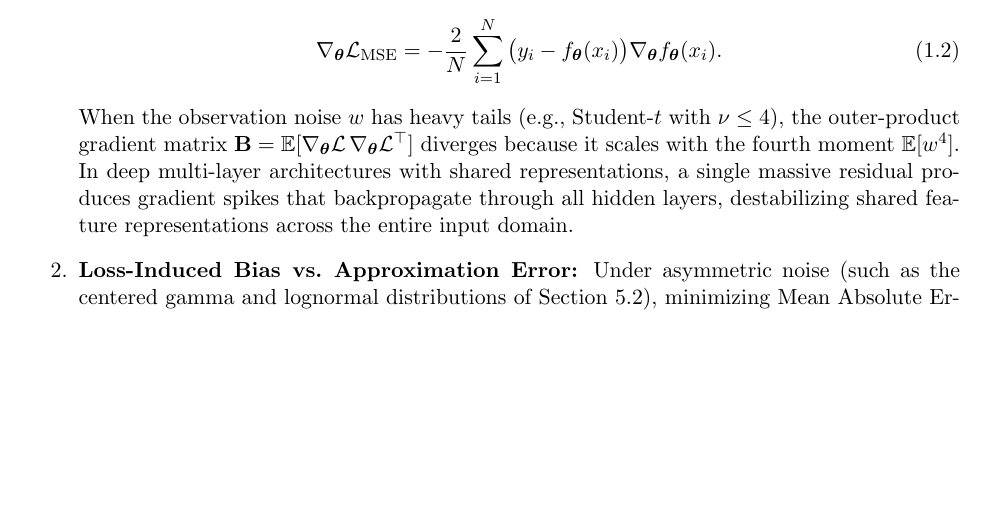
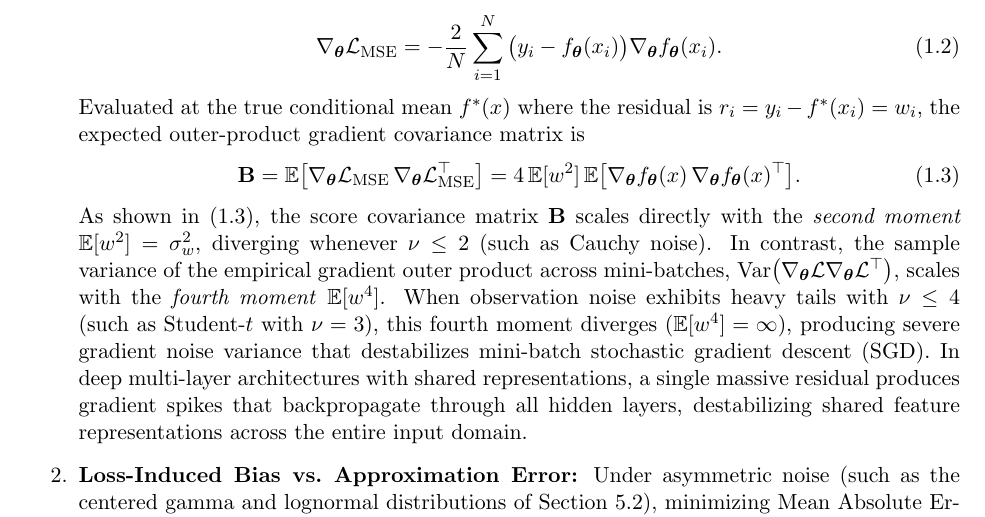
Before and after one commit to vroon33/MSE-model-misspecification, a LaTeX paper (report/neural_network_standalone.tex, which reads report/neural_network_section.tex): part of page 2 of 14, cut so that both start at the same text, the shorter picture padded with empty space. Compiled offline with pdfLaTeX.

Commit message:
few changes

```diff
--- a/report/neural_network_section.tex
+++ b/report/neural_network_section.tex
@@ -20,7 +20,12 @@ When moving from a single scalar parameter to estimating an unknown continuous m
     \nabla_{\boldsymbol{\theta}} \mathcal{L}_{\text{MSE}} = -\frac{2}{N}\sum_{i=1}^N \big(y_i - f_{\boldsymbol{\theta}}(x_i)\big) \nabla_{\boldsymbol{\theta}} f_{\boldsymbol{\theta}}(x_i).
     \label{eq:mse_grad}
   \end{equation}
-  When the observation noise $w$ has heavy tails (e.g., Student-$t$ with $\nu \leq 4$), the outer-product gradient matrix $\mathbf{B} = \mathbb{E}[\nabla_{\boldsymbol{\theta}}\mathcal{L} \, \nabla_{\boldsymbol{\theta}}\mathcal{L}^\top]$ diverges because it scales with the fourth moment $\mathbb{E}[w^4]$. In deep multi-layer architectures with shared representations, a single massive residual produces gradient spikes that backpropagate through all hidden layers, destabilizing shared feature representations across the entire input domain.
+  Evaluated at the true conditional mean $f^*(x)$ where the residual is $r_i = y_i - f^*(x_i) = w_i$, the expected outer-product gradient covariance matrix is
+  \begin{equation}
+    \mathbf{B} = \mathbb{E}\big[\nabla_{\boldsymbol{\theta}}\mathcal{L}_{\text{MSE}} \, \nabla_{\boldsymbol{\theta}}\mathcal{L}_{\text{MSE}}^\top\big] = 4\,\mathbb{E}[w^2] \, \mathbb{E}\big[\nabla_{\boldsymbol{\theta}} f_{\boldsymbol{\theta}}(x) \, \nabla_{\boldsymbol{\theta}} f_{\boldsymbol{\theta}}(x)^\top\big].
+    \label{eq:grad_cov_B}
+  \end{equation}
+  As shown in~\eqref{eq:grad_cov_B}, the score covariance matrix $\mathbf{B}$ scales directly with the \emph{second moment} $\mathbb{E}[w^2] = \sigma_w^2$, diverging whenever $\nu \leq 2$ (such as Cauchy noise). In contrast, the sample variance of the empirical gradient outer product across mini-batches, $\mathrm{Var}\big(\nabla_{\boldsymbol{\theta}}\mathcal{L} \nabla_{\boldsymbol{\theta}}\mathcal{L}^\top\big)$, scales with the \emph{fourth moment} $\mathbb{E}[w^4]$. When observation noise exhibits heavy tails with $\nu \leq 4$ (such as Student-$t$ with $\nu = 3$), this fourth moment diverges ($\mathbb{E}[w^4] = \infty$), producing severe gradient noise variance that destabilizes mini-batch stochastic gradient descent (SGD). In deep multi-layer architectures with shared representations, a single massive residual produces gradient spikes that backpropagate through all hidden layers, destabilizing shared feature representations across the entire input domain.
 
   \item \textbf{Loss-Induced Bias vs.\ Approximation Error:} Under asymmetric noise (such as the centered gamma and lognormal distributions of Section~\ref{sec:simB}), minimizing Mean Absolute Error (MAE, $L_1$) converges asymptotically to the conditional median $\text{Median}(y|x) = f^*(x) + \text{Median}(w)$, whereas MSE converges to the conditional mean $\mathbb{E}[y|x] = f^*(x)$. Because the median of skewed noise is strictly non-zero ($\text{Median}(w) \neq 0$), MAE incurs an indelible $O(1)$ functional bias:
   \begin{equation}
```
Also changed, not shown: mid-eval/main.tex (+1 -1 lines), README.md.
